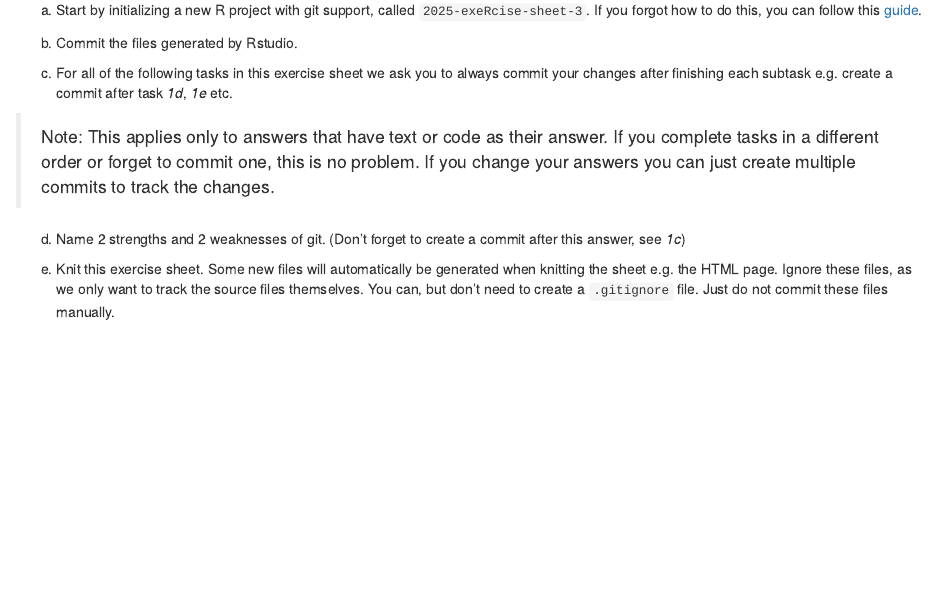
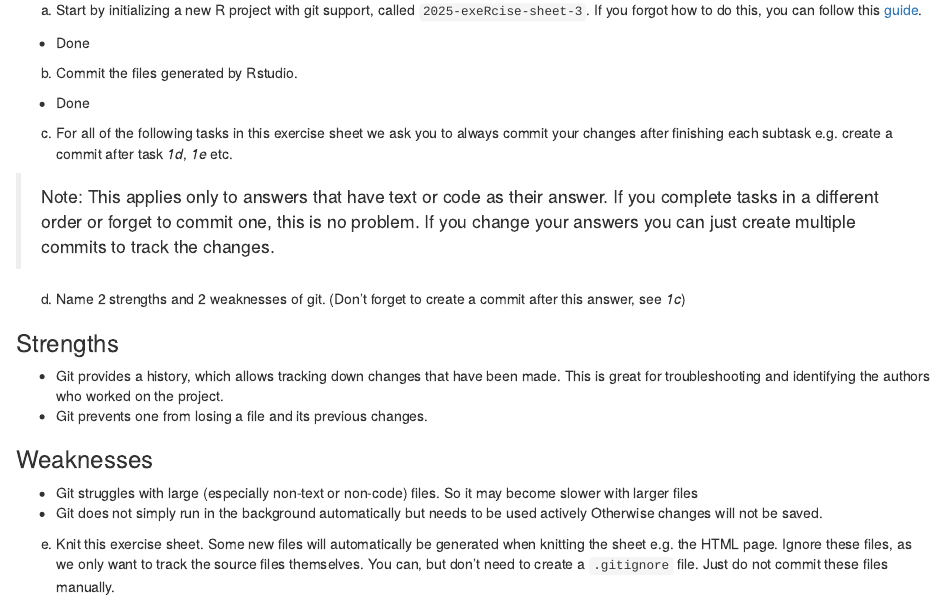
Before and after one commit to Bea1525/Exercise-3, an R Markdown document (ExerciseSheet_3_Flingelli.Rmd): the page in a window 1100 px wide, from 260 px down. Rendered offline with R 4.5, knitr and Pandoc, with nearby package versions; drawn as R Markdown's standard HTML page in place of the format the file asks for.

Commit message:
Task 1.d)

```diff
--- a/ExerciseSheet_3_Flingelli.Rmd
+++ b/ExerciseSheet_3_Flingelli.Rmd
@@ -17,9 +17,11 @@ a)  Start by initializing a new R project with git support, called
     follow this
     [guide](https://malikaihle.github.io/Introduction-RStudio-Git-GitHub/rstudio_project.html).
 
+- Done
 
 b)  Commit the files generated by Rstudio.
 
+- Done
 
 c)  For all of the following tasks in this exercise sheet we ask you to
     always commit your changes after finishing each subtask e.g. create
@@ -33,6 +35,13 @@ c)  For all of the following tasks in this exercise sheet we ask you to
 d)  Name 2 strengths and 2 weaknesses of git. (Don't forget to create a
     commit after this answer, see *1c*)
 
+### Strengths
+- Git provides a history, which allows tracking down changes that have been made. This is great for troubleshooting and identifying the authors who worked on the project.
+- Git prevents one from losing a file and its previous changes.
+
+### Weaknesses
+- Git struggles with large (especially non-text or non-code) files. So it may become slower with larger files
+- Git does not simply run in the background automatically but needs to be used actively Otherwise changes will not be saved.
 
 e)  Knit this exercise sheet. Some new files will automatically be
     generated when knitting the sheet e.g. the HTML page. Ignore these
```
